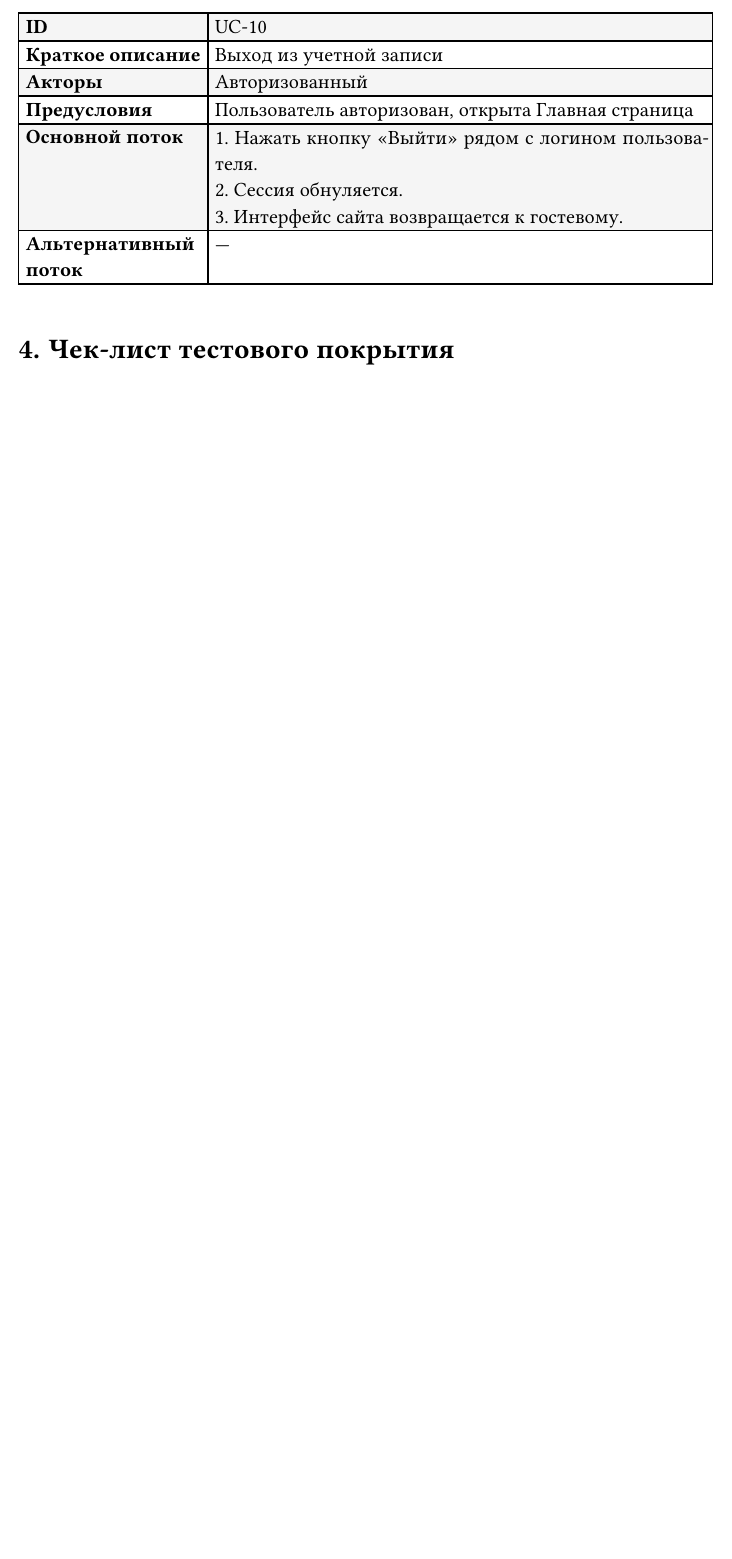
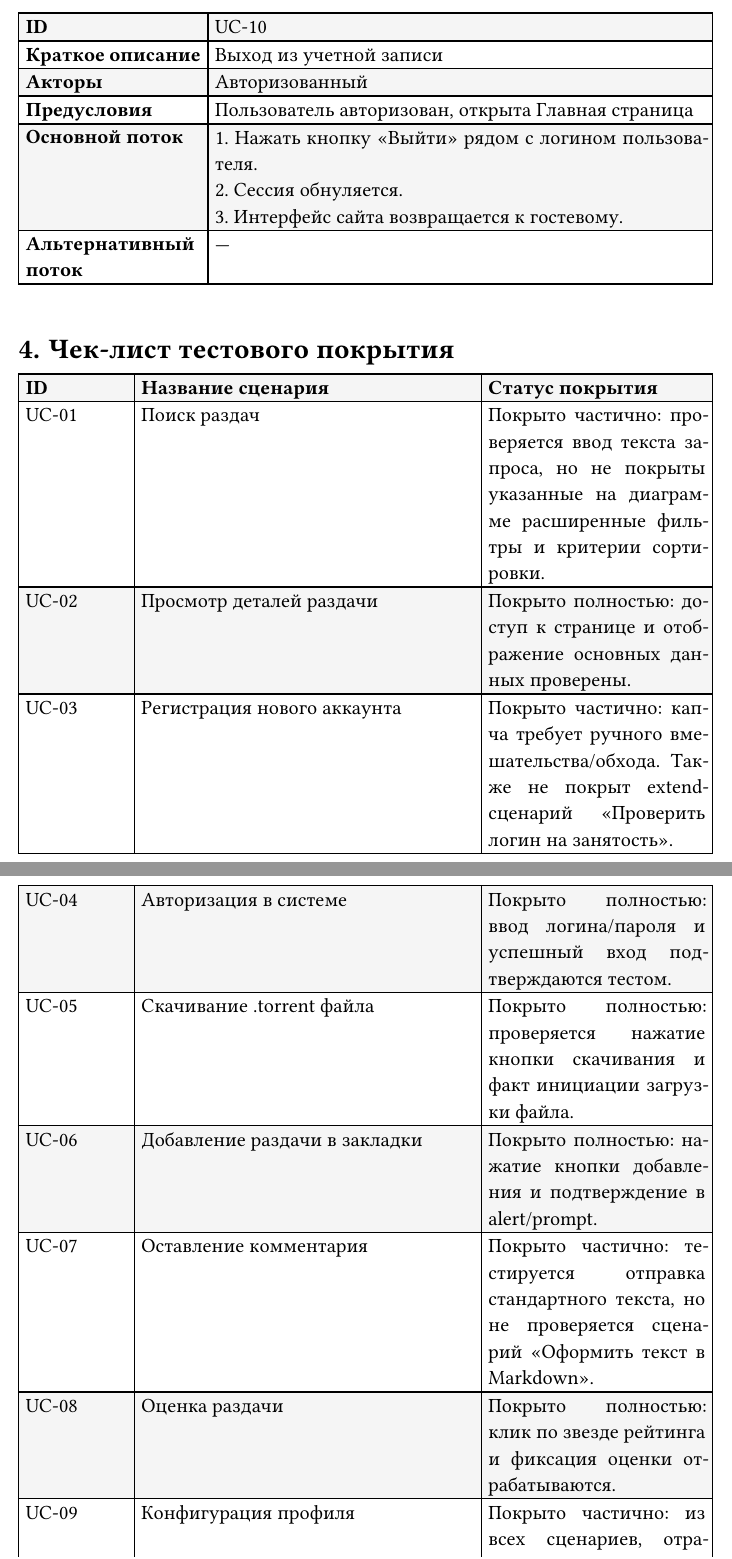
Before and after one commit to urasha/tpo-lab-3, a Typst document (docs/report.typ): part of page 6 of 6 before the commit and two parts of pages 6 and 7 of 7 after it, the two joined at a grey line, cut so that both start at the same text, the shorter picture padded with empty space. Compiled offline with Typst 0.15; a missing font is replaced by an installed copy or a similar font.

Commit message:
updated checklist

```diff
--- a/docs/report.typ
+++ b/docs/report.typ
@@ -139,3 +139,5 @@
 )
 
 = Чек-лист тестового покрытия
+
+#table(
@@ -141,0 +147,12 @@
+  [*ID*], [*Название сценария*], [*Статус покрытия*],
+  [UC-01], [Поиск раздач], [Покрыто частично: проверяется ввод текста запроса, но не покрыты указанные на диаграмме расширенные фильтры и критерии сортировки.],
+  [UC-02], [Просмотр деталей раздачи], [Покрыто полностью: доступ к странице и отображение основных данных проверены.],
+  [UC-03], [Регистрация нового аккаунта], [Покрыто частично: капча требует ручного вмешательства/обхода. Также не покрыт extend-сценарий «Проверить логин на занятость».],
+  [UC-04], [Авторизация в системе], [Покрыто полностью: ввод логина/пароля и успешный вход подтверждаются тестом.],
+  [UC-05], [Скачивание .torrent файла], [Покрыто полностью: проверяется нажатие кнопки скачивания и факт инициации загрузки файла.],
+  [UC-06], [Добавление раздачи в закладки], [Покрыто полностью: нажатие кнопки добавления и подтверждение в alert/prompt.],
+  [UC-07], [Оставление комментария], [Покрыто частично: тестируется отправка стандартного текста, но не проверяется сценарий «Оформить текст в Markdown».],
+  [UC-08], [Оценка раздачи], [Покрыто полностью: клик по звезде рейтинга и фиксация оценки отрабатываются.],
+  [UC-09], [Конфигурация профиля], [Покрыто частично: из всех сценариев, отраженных на диаграмме (смена почты, обновление фото, общие настройки), автоматизирована только «Смена пароля».],
+  [UC-10], [Выход из учетной записи], [Покрыто полностью: сброс сессии проверяется.]
+)
```
Also changed, not shown: docs/report.typ (3 more changed lines).
